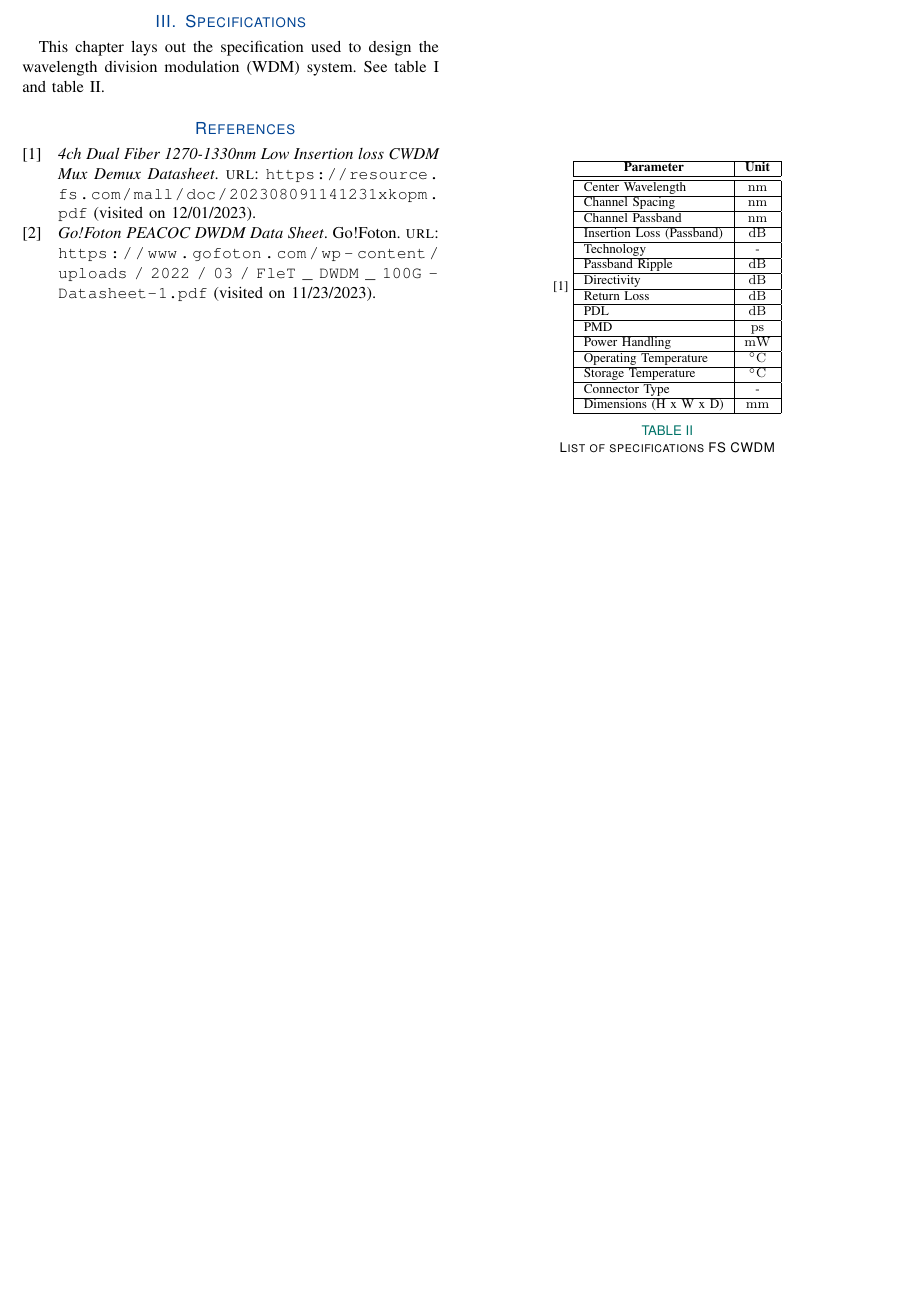
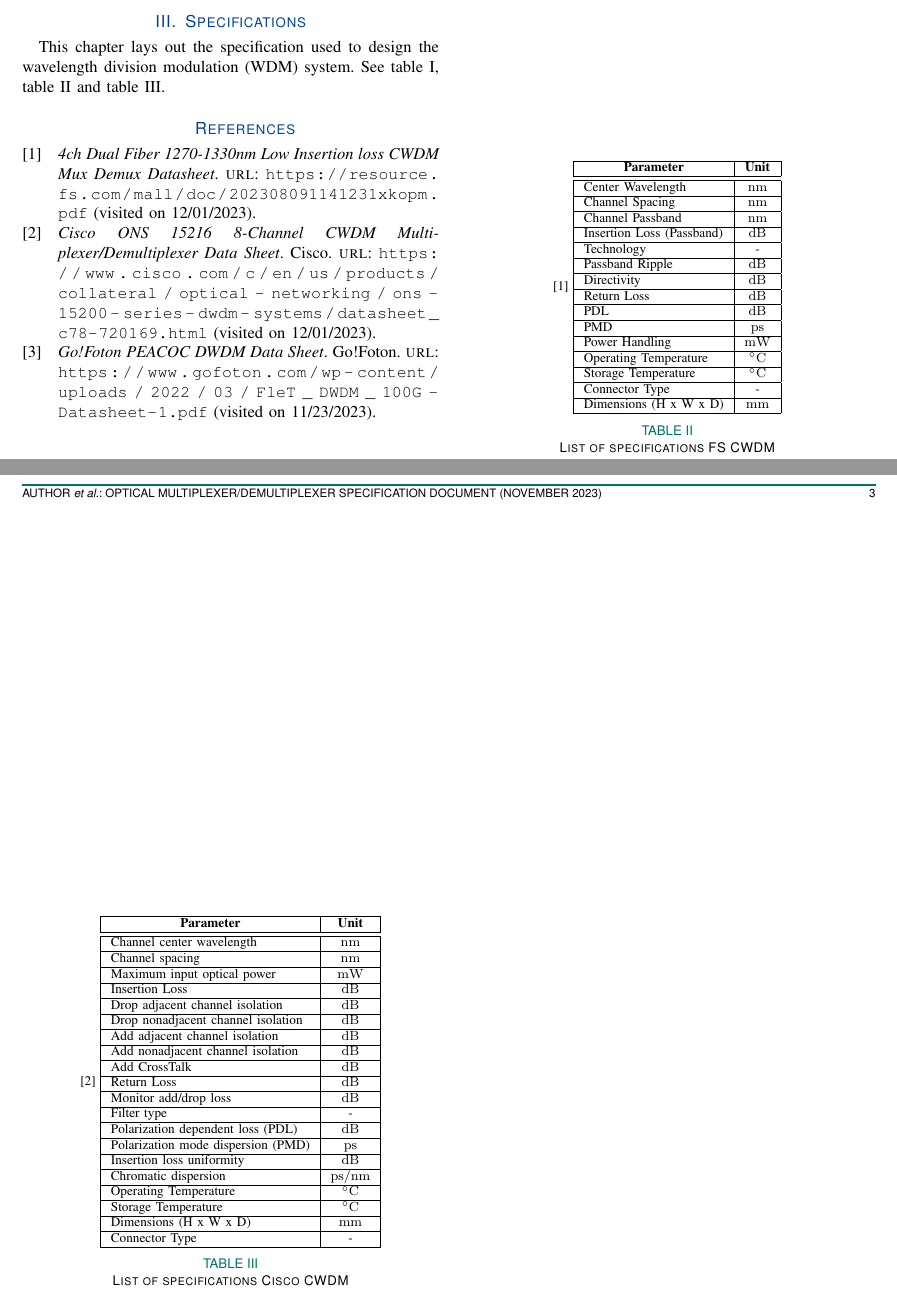
Before and after one commit to S7-ATEL-2023/systemSpecs, a LaTeX paper (Optical mux-demux specifications.tex, which reads contents/specifications.tex): part of page 2 of 2 before the commit and two parts of pages 2 and 3 of 3 after it, the two joined at a grey line, cut so that both start at the same text, the shorter picture padded with empty space. Compiled offline with pdfLaTeX.

Commit message:
Added cisco cwdm specs

```diff
--- a/contents/specifications.tex
+++ b/contents/specifications.tex
@@ -1,6 +1,6 @@
 \section{Specifications}
 \label{sec:specifications}
-This chapter lays out the specification used to design the wavelength division modulation (WDM) system. See table \ref{table:specs1} and table \ref{table:specs2}.
+This chapter lays out the specification used to design the wavelength division modulation (WDM) system. See table \ref{table:specs1}, table \ref{table:specs2} and table \ref{table:specs3}.
 
 \begin{table}[!ht]
 	\centering
@@ -64,6 +64,42 @@ This chapter lays out the specification used to design the wavelength division m
 	\label{table:specs2}
 \end{table}
 
+\begin{table}[!ht]
+	\centering
+	\cite{noauthor_cisco_nodate-2}
+	\begin{tabular} {|l|c|}
+		\hline
+		\multicolumn{1}{|c|}{\textbf{Parameter}} & \textbf{Unit} \\ \hline\hline
+		Channel center wavelength & \unit{\nm} \\ \hline
+		Channel spacing & \unit{\nm} \\ \hline
+		Maximum input optical power & \unit{\mW} \\ \hline
+		Insertion Loss & \unit{\dB} \\ \hline
+		Drop adjacent channel isolation & \unit{\dB} \\ \hline
+		Drop nonadjacent channel isolation & \unit{\dB} \\ \hline
+		Add adjacent channel isolation & \unit{\dB} \\ \hline
+		Add nonadjacent channel isolation & \unit{\dB} \\ \hline
+		Add CrossTalk & \unit{\dB} \\ \hline
+		Return Loss & \unit{\dB} \\ \hline
+		Monitor add/drop loss & \unit{\dB} \\ \hline
+		Filter type & - \\ \hline
+		Polarization dependent loss (PDL) & \unit{\dB} \\ \hline
+		Polarization mode dispersion (PMD) & \unit{\ps} \\ \hline
+		Insertion loss uniformity & \unit{\dB} \\ \hline
+		Chromatic dispersion & \unit{\ps/\nm} \\ \hline
+		Operating Temperature & \unit{\degreeCelsius} \\ \hline
+		Storage Temperature & \unit{\degreeCelsius} \\ \hline
+		Dimensions (H x W x D) & \unit{\mm} \\ \hline
+		Connector Type & - \\ \hline
+		% Channel Passband & \unit{\nm} \\ \hline
+		% Technology & - \\ \hline
+		% Passband Ripple & \unit{\dB} \\ \hline
+		% Directivity & \unit{\dB} \\ \hline
+		% Power Handling & \unit{\mW} \\ \hline
+	\end{tabular}
+	\caption{List of specifications Cisco CWDM}
+	\label{table:specs3}
+\end{table}
+
 % \begin{itemize}
 %  \item The inputs and outputs of the system are optical.
 %  \item The signals will not be converted to the electrical domain at any stage (no O/E/O).
```
Also changed, not shown: s7_advanced_telecom.bib (+10 -0 lines).
